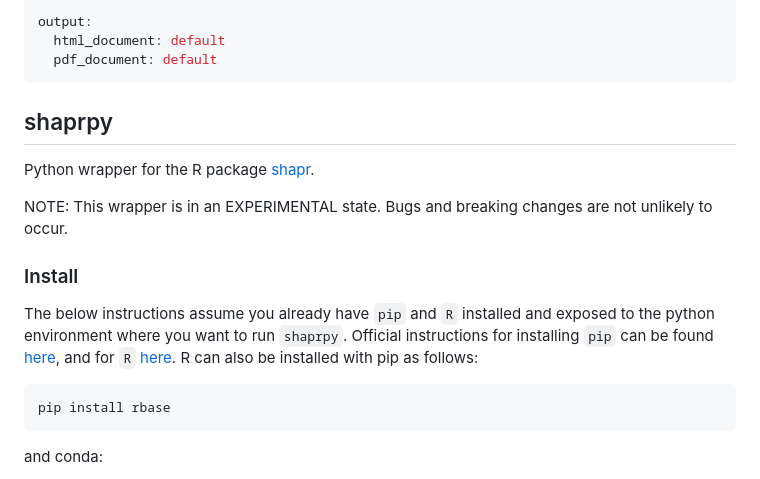
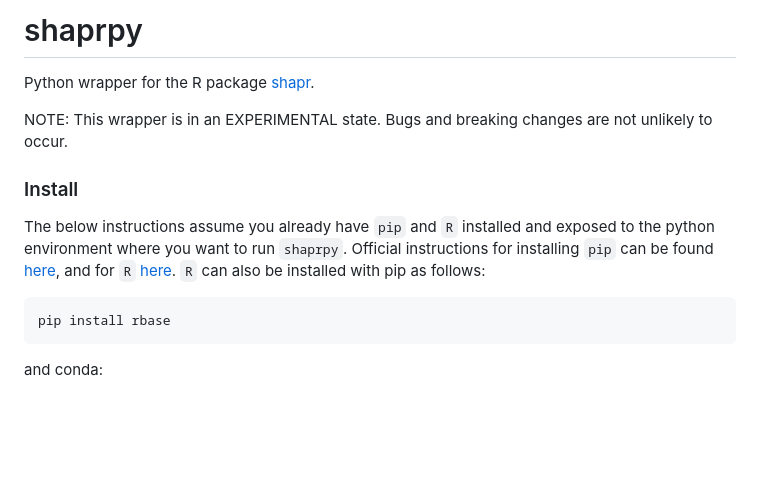
Before and after one commit to NorskRegnesentral/shapr, a Markdown page: python/README.md, the part around the change. GitHub-like rendering; blank space fills up the shorter version.

Commit message:
more pkgdown + readme

````diff
--- a/python/README.md
+++ b/python/README.md
@@ -1,9 +1,5 @@
----
-output:
-  html_document: default
-  pdf_document: default
----
-## shaprpy
+
+# shaprpy
 
 Python wrapper for the R package [shapr](https://github.com/NorskRegnesentral/shapr).
 
@@ -13,7 +9,7 @@ NOTE: This wrapper is in an EXPERIMENTAL state. Bugs and breaking changes are no
 
 The below instructions assume you already have `pip` and `R` installed and exposed to the python environment where you want to run `shaprpy`.
 Official instructions for installing `pip` can be found [here](https://pip.pypa.io/en/stable/installation/), and for `R` [here](https://cran.r-project.org/).
-R can also be installed with pip as follows:
+`R` can also be installed with pip as follows:
 ```
 pip install rbase
 ```
````
Also changed, not shown: README.md (+7 -8 lines), man/figures/nrlogo_new.jpg (added), 3 other files.
